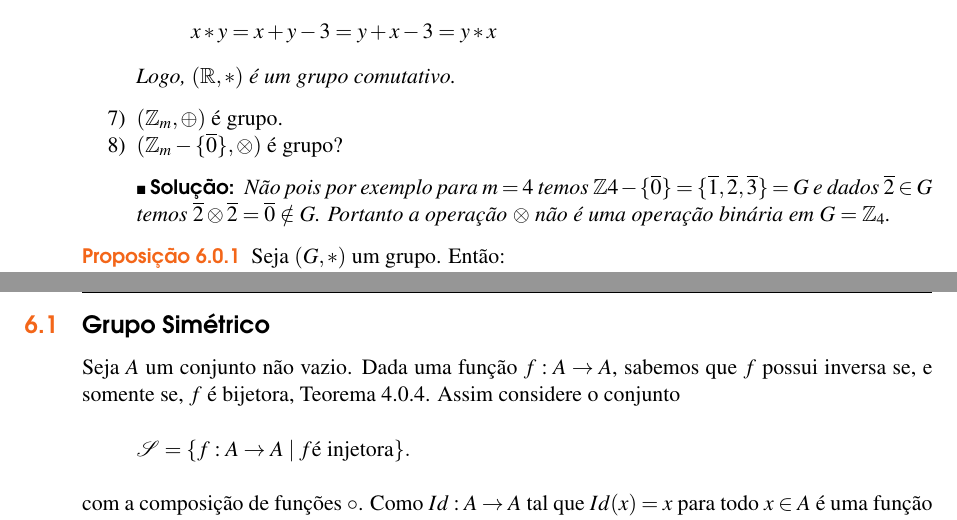
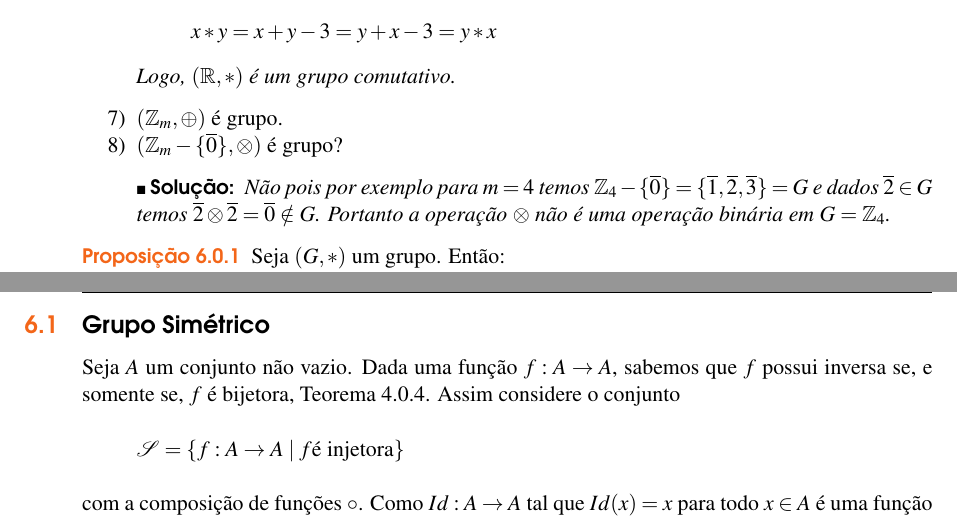
Before and after one commit to jfreitasunb/Algebra-1, a LaTeX book (Algebra_1.tex, which reads grupos.tex): two parts of pages 38 and 39 of 44, joined at a grey line, cut so that both start at the same text. Compiled offline with XeLaTeX.

Commit message:
Erros de digitação.

```diff
--- a/grupos.tex
+++ b/grupos.tex
@@ -91,7 +91,7 @@ Nas considera\c{c}\~oes que faremos a seguir uma opera\c{c}\~ao bin\'aria $f$ so
 
 		\item $(\z_m-\{\overline{0}\},\otimes)$ {\'e} grupo?
 		\begin{solucao}
-			Não pois por exemplo para $m = 4$ temos $\z4-\{\overline{0}\} = \{\overline{1}, \overline{2}, \overline{3}\} = G$ e dados $\overline{2}\in G$ temos $\overline{2} \otimes \overline{2} = \overline{0} \notin G$. Portanto a operação $\otimes$ não é uma operação binária em $G = \z_4$.
+			Não pois por exemplo para $m = 4$ temos $\z_4-\{\overline{0}\} = \{\overline{1}, \overline{2}, \overline{3}\} = G$ e dados $\overline{2}\in G$ temos $\overline{2} \otimes \overline{2} = \overline{0} \notin G$. Portanto a operação $\otimes$ não é uma operação binária em $G = \z_4$.
 		\end{solucao}
 	\end{enumerate}
 \end{exemplos}
```
Also changed, not shown: grupos.tex (2 more changed lines).
